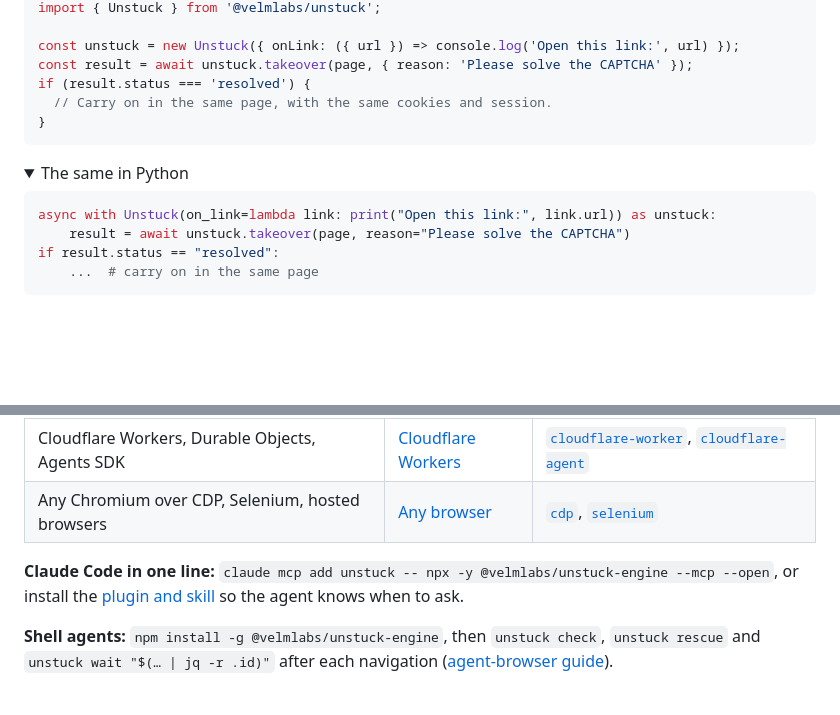
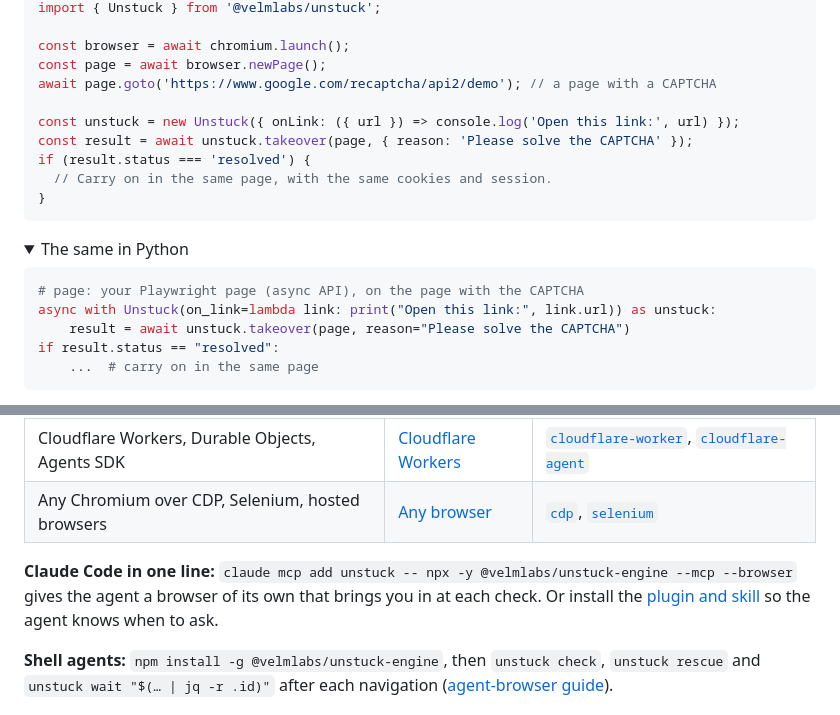
Before and after one commit to Velmlabs/unstuck, a Markdown page: README.md, 2 parts joined by grey strips. GitHub-like rendering; folded sections open; blank space fills up the shorter version.

````diff
--- a/README.md
+++ b/README.md
@@ -36,4 +42,8 @@ The engine ships inside the package for macOS, Linux and Windows: nothing else t
 import { Unstuck } from '@velmlabs/unstuck';
+
+const browser = await chromium.launch();
+const page = await browser.newPage();
+await page.goto('https://www.google.com/recaptcha/api2/demo'); // a page with a CAPTCHA
 
 const unstuck = new Unstuck({ onLink: ({ url }) => console.log('Open this link:', url) });
 const result = await unstuck.takeover(page, { reason: 'Please solve the CAPTCHA' });
@@ -45,6 +55,7 @@ if (result.status === 'resolved') {
 <details><summary>The same in Python</summary>
 
 ```python
+# page: your Playwright page (async API), on the page with the CAPTCHA
 async with Unstuck(on_link=lambda link: print("Open this link:", link.url)) as unstuck:
     result = await unstuck.takeover(page, reason="Please solve the CAPTCHA")
 if result.status == "resolved":
@@ -68,7 +79,7 @@ Open the printed link, solve the check, tap **Done**. `takeover()` returns `reso
 | Cloudflare Workers, Durable Objects, Agents SDK | [Cloudflare Workers](https://unstuck.sh/docs/cloudflare-workers/) | [`cloudflare-worker`](examples/cloudflare-worker), [`cloudflare-agent`](examples/cloudflare-agent) |
 | Any Chromium over CDP, Selenium, hosted browsers | [Any browser](https://unstuck.sh/docs/any-browser/) | [`cdp`](examples/cdp), [`selenium`](examples/selenium) |
 
-**Claude Code in one line:** `claude mcp add unstuck -- npx -y @velmlabs/unstuck-engine --mcp --open`, or install the [plugin and skill](plugins/unstuck) so the agent knows when to ask.
+**Claude Code in one line:** `claude mcp add unstuck -- npx -y @velmlabs/unstuck-engine --mcp --browser` gives the agent a browser of its own that brings you in at each check. Or install the [plugin and skill](plugins/unstuck) so the agent knows when to ask.
 
 **Shell agents:** `npm install -g @velmlabs/unstuck-engine`, then `unstuck check`, `unstuck rescue` and `unstuck wait "$(… | jq -r .id)"` after each navigation ([agent-browser guide](https://unstuck.sh/docs/agent-browser/)).
 
````
Also changed, not shown: other parts of README.md (+9 -3 lines), docs/assets/strip-1-stuck.png, docs/assets/strip-2-alert.png, docs/assets/strip-3-live.png, docs/assets/unstuck-loop.gif, 2 other files.
